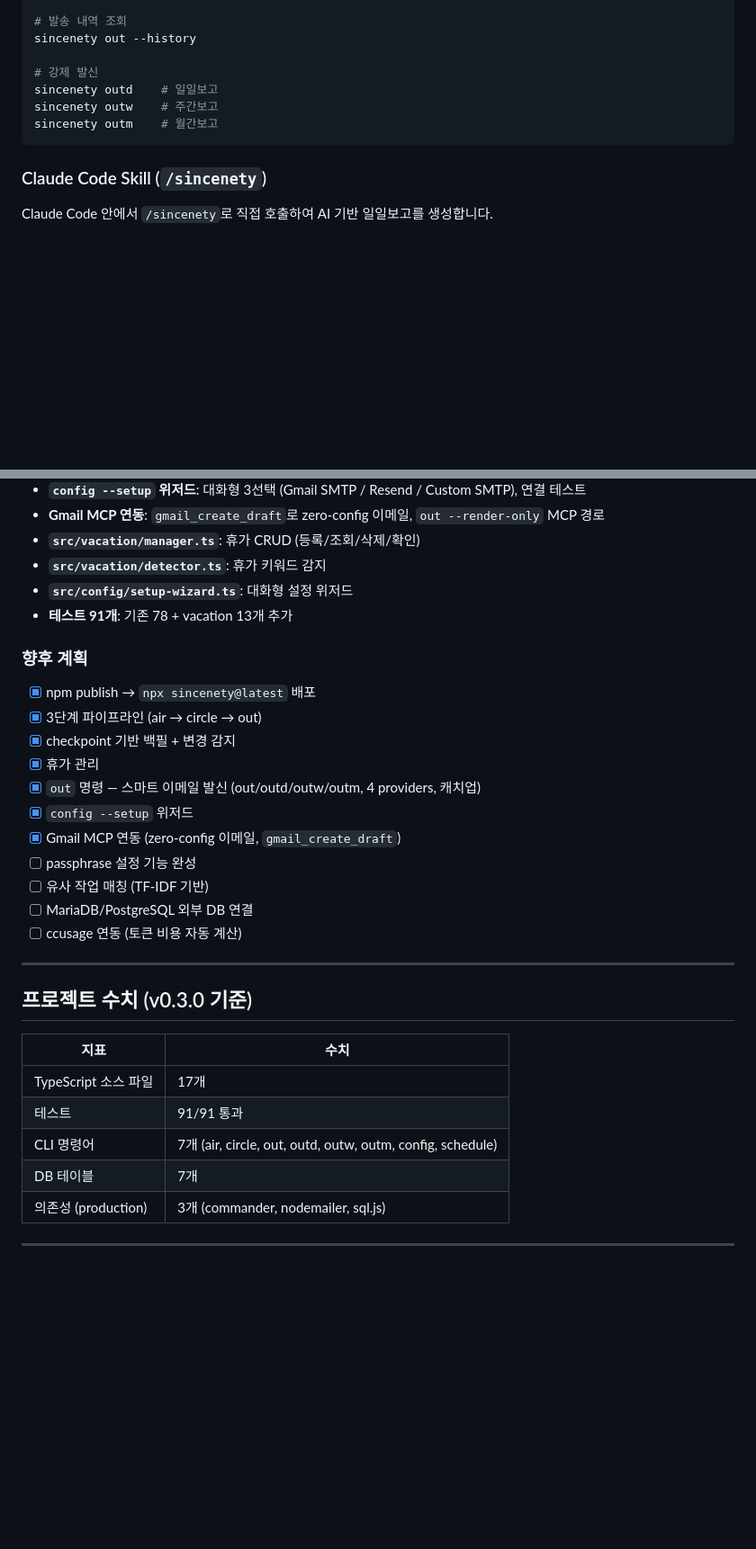
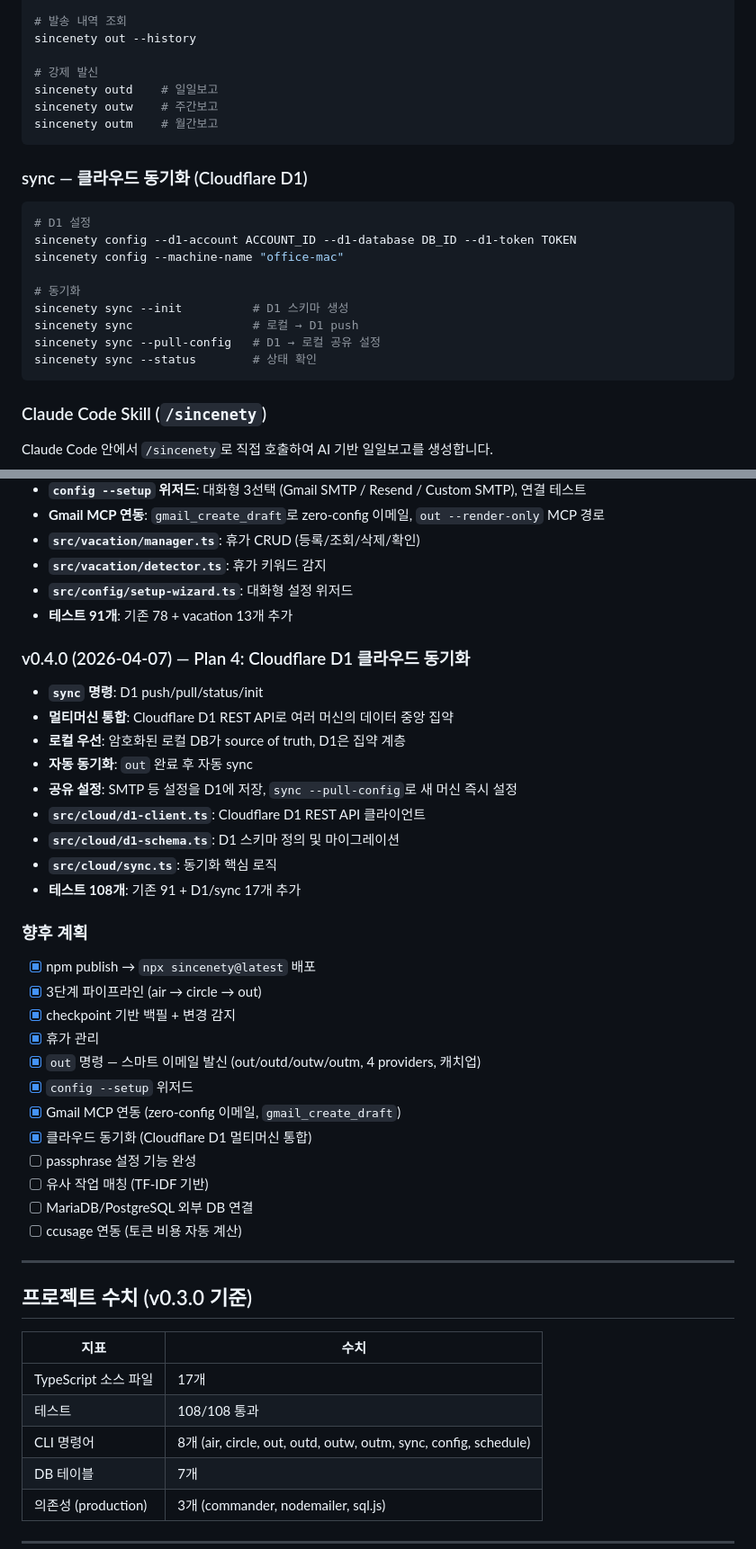
Before and after one commit to pathcosmos/sincenety, a Markdown page: README.ko.md, 2 parts joined by grey strips. Shown at 90% size. Drawn GitHub-style; blank space fills up the shorter version.

Commit message:
docs: README — D1 cloud sync, 108 tests
Co-Authored-By: Claude Opus 4.6 (1M context) <noreply@anthropic.com>

````diff
--- a/README.ko.md
+++ b/README.ko.md
@@ -216,6 +226,20 @@ sincenety outw    # 주간보고
 sincenety outm    # 월간보고
 ```
 
+### sync — 클라우드 동기화 (Cloudflare D1)
+
+```bash
+# D1 설정
+sincenety config --d1-account ACCOUNT_ID --d1-database DB_ID --d1-token TOKEN
+sincenety config --machine-name "office-mac"
+
+# 동기화
+sincenety sync --init          # D1 스키마 생성
+sincenety sync                 # 로컬 → D1 push
+sincenety sync --pull-config   # D1 → 로컬 공유 설정
+sincenety sync --status        # 상태 확인
+```
+
 ### Claude Code Skill (`/sincenety`)
 
 Claude Code 안에서 `/sincenety`로 직접 호출하여 AI 기반 일일보고를 생성합니다.
@@ -546,6 +584,18 @@ CLI를 7개 명령에서 3단계 파이프라인으로 전면 재구성:
 - **`src/config/setup-wizard.ts`**: 대화형 설정 위저드
 - **테스트 91개**: 기존 78 + vacation 13개 추가
 
+### v0.4.0 (2026-04-07) — Plan 4: Cloudflare D1 클라우드 동기화
+
+- **`sync` 명령**: D1 push/pull/status/init
+- **멀티머신 통합**: Cloudflare D1 REST API로 여러 머신의 데이터 중앙 집약
+- **로컬 우선**: 암호화된 로컬 DB가 source of truth, D1은 집약 계층
+- **자동 동기화**: `out` 완료 후 자동 sync
+- **공유 설정**: SMTP 등 설정을 D1에 저장, `sync --pull-config`로 새 머신 즉시 설정
+- **`src/cloud/d1-client.ts`**: Cloudflare D1 REST API 클라이언트
+- **`src/cloud/d1-schema.ts`**: D1 스키마 정의 및 마이그레이션
+- **`src/cloud/sync.ts`**: 동기화 핵심 로직
+- **테스트 108개**: 기존 91 + D1/sync 17개 추가
+
 ### 향후 계획
 
 - [x] npm publish → `npx sincenety@latest` 배포
@@ -555,6 +605,7 @@ CLI를 7개 명령에서 3단계 파이프라인으로 전면 재구성:
 - [x] `out` 명령 — 스마트 이메일 발신 (out/outd/outw/outm, 4 providers, 캐치업)
 - [x] `config --setup` 위저드
 - [x] Gmail MCP 연동 (zero-config 이메일, `gmail_create_draft`)
+- [x] 클라우드 동기화 (Cloudflare D1 멀티머신 통합)
 - [ ] passphrase 설정 기능 완성
 - [ ] 유사 작업 매칭 (TF-IDF 기반)
 - [ ] MariaDB/PostgreSQL 외부 DB 연결
@@ -567,8 +618,8 @@ CLI를 7개 명령에서 3단계 파이프라인으로 전면 재구성:
 | 지표 | 수치 |
 |------|------|
 | TypeScript 소스 파일 | 17개 |
-| 테스트 | 91/91 통과 |
-| CLI 명령어 | 7개 (air, circle, out, outd, outw, outm, config, schedule) |
+| 테스트 | 108/108 통과 |
+| CLI 명령어 | 8개 (air, circle, out, outd, outw, outm, sync, config, schedule) |
 | DB 테이블 | 7개 |
 | 의존성 (production) | 3개 (commander, nodemailer, sql.js) |
 
````
Also changed, not shown: other parts of README.ko.md (+29 -5 lines), README.md (+43 -4 lines).
